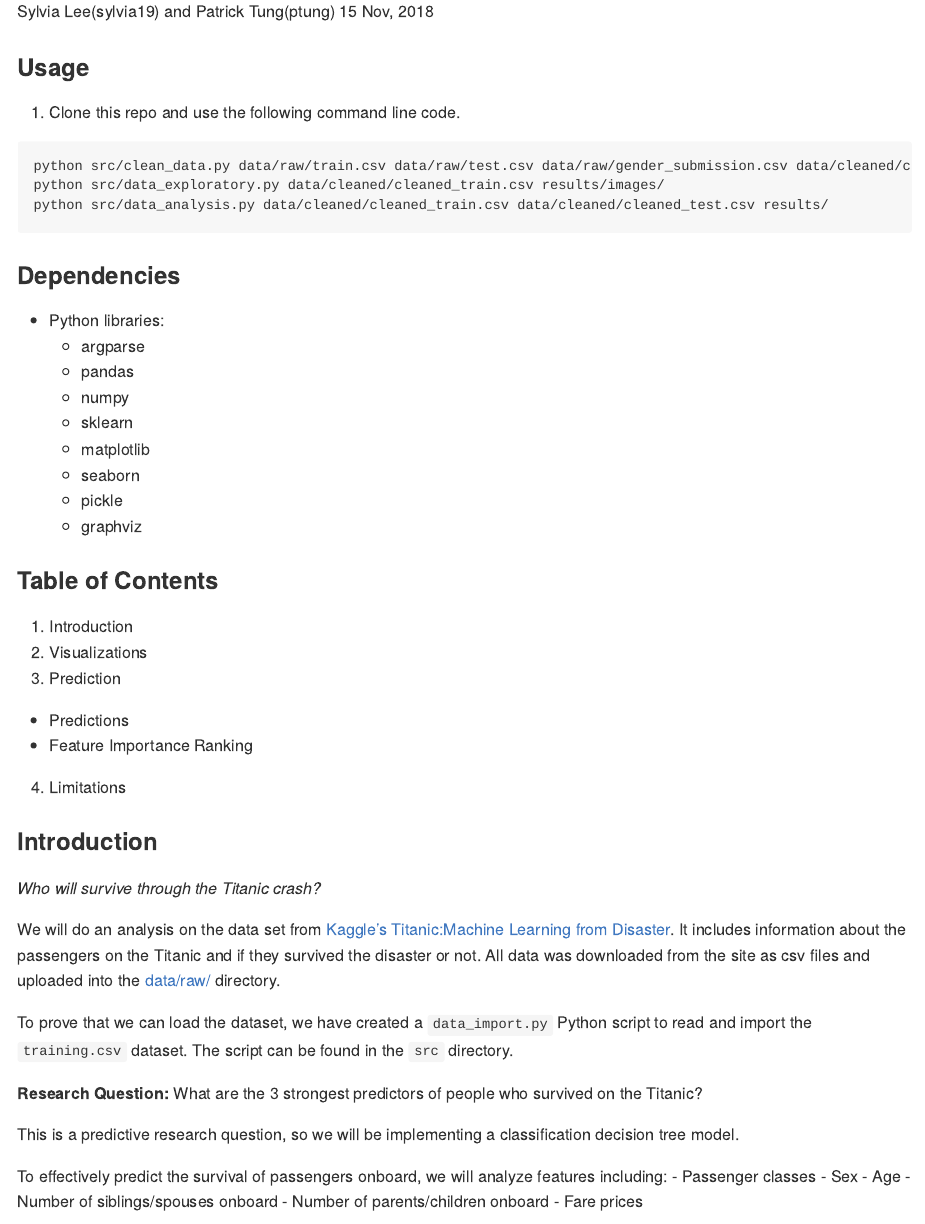
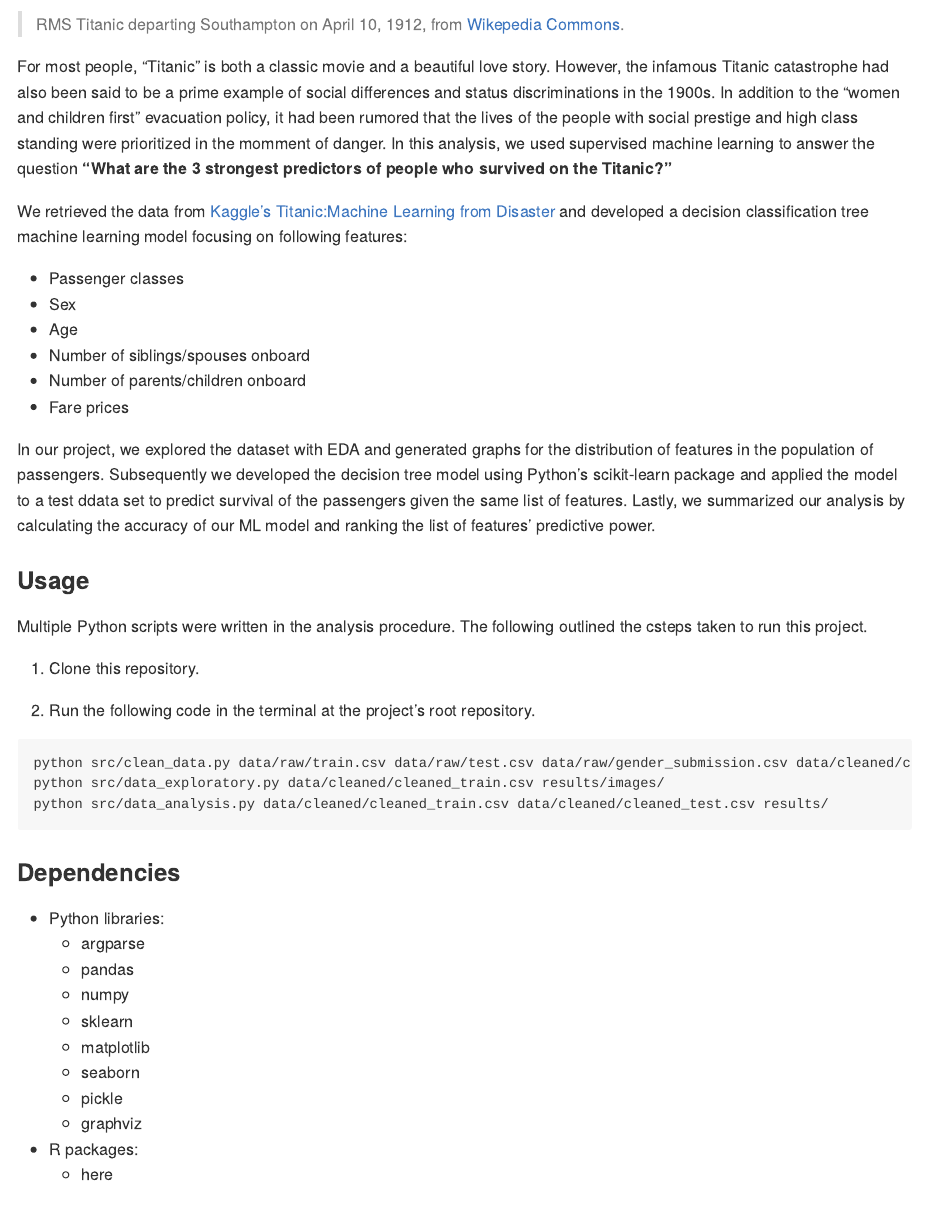
Before and after one commit to UBC-MDS/sylvia_patrick_Titanic_Survival_ML, an R Markdown document (docs/Titanic_Predictive_Data_Anlysis.Rmd): the page in a window 1100 px wide, from 150 px down before the commit and from 600 px down after it. Rendered offline with R 4.5, knitr and Pandoc, with nearby package versions.

Commit message:
Written the introduction

````diff
--- a/docs/Titanic_Predictive_Data_Anlysis.Rmd
+++ b/docs/Titanic_Predictive_Data_Anlysis.Rmd
@@ -13,5 +29,28 @@ knitr::opts_knit$set(root.dir = here::here())
+> RMS Titanic departing Southampton on April 10, 1912, from [Wikepedia Commons](https://en.wikipedia.org/wiki/File:RMS_Titanic_3.jpg#file).
+
+
+
+For most people, "Titanic" is both a classic movie and a beautiful love story. However, the infamous Titanic catastrophe had also been said to be a prime example of social differences and status discriminations in the 1900s. In addition to the "women and children first" evacuation policy, it had been rumored that the lives of the people with social prestige and high class standing were prioritized in the momment of danger. In this analysis, we used supervised machine learning to answer the question **"What are the 3 strongest predictors of people who survived on the Titanic?"**
+
+We retrieved the data from [Kaggle's Titanic:Machine Learning from Disaster](https://www.kaggle.com/c/titanic) and developed a decision classification tree machine learning model focusing on following features:
+
+- Passenger classes
+- Sex
+- Age
+- Number of siblings/spouses onboard
+- Number of parents/children onboard
+- Fare prices
+
+In our project, we explored the dataset with EDA and generated graphs for the distribution of features in the population of passengers. Subsequently we developed the decision tree model using Python's scikit-learn package and applied the model to a test ddata set to predict survival of the passengers given the same list of features. Lastly, we summarized our analysis by calculating the accuracy of our ML model and ranking the list of features' predictive power.
+
+
 ### Usage
-1. Clone this repo and use the following command line code.
+
+Multiple Python scripts were written in the analysis procedure. The following outlined the csteps taken to run this project.
+
+1. Clone this repository.
+
+2. Run the following code in the terminal at the project's root repository.
 ```
 python src/clean_data.py data/raw/train.csv data/raw/test.csv data/raw/gender_submission.csv data/cleaned/cleaned_train.csv data/cleaned/cleaned_test.csv
 python src/data_exploratory.py data/cleaned/cleaned_train.csv results/images/
@@ -29,32 +68,9 @@ python src/data_analysis.py data/cleaned/cleaned_train.csv data/cleaned/cleaned_
   + pickle
   + graphviz
 
-### Table of Contents
-1) Introduction
-2) Visualizations
-3) Prediction
-  + Predictions
-  + Feature Importance Ranking
-4) Limitations
 
-### Introduction
-*Who will survive through the Titanic crash?*
-
-We will do an analysis on the data set from [Kaggle's Titanic:Machine Learning from Disaster](https://www.kaggle.com/c/titanic). It includes information about the passengers on the Titanic and if they survived the disaster or not. All data was downloaded from the site as csv files and uploaded into the [data/raw/](https://github.com/UBC-MDS/sylvia_patrick_Titanic_Survival_ML/tree/master/data/raw) directory.
-
-To prove that we can load the dataset, we have created a `data_import.py` Python script to read and import the `training.csv` dataset. The script can be found in the `src` directory.
-
-**Research Question:** What are the 3 strongest predictors of people who survived on the Titanic?
-
-This is a predictive research question, so we will be implementing a classification decision tree model.
-
-To effectively predict the survival of passengers onboard, we will analyze features including:
-- Passenger classes
-- Sex
-- Age
-- Number of siblings/spouses onboard
-- Number of parents/children onboard
-- Fare prices
++ R packages:
+  + here
 
 ### Visualizations
 
````
Also changed, not shown: docs/Titanic_Predictive_Data_Anlysis.Rmd (16 more changed lines).
